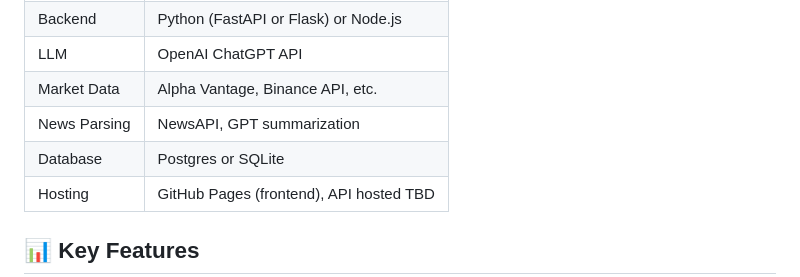
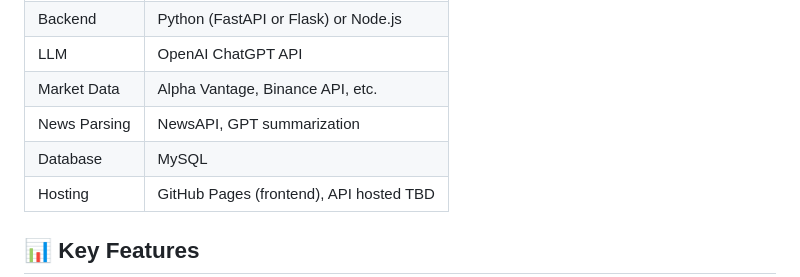
Before and after one commit to ryanm-plastic-recycling/MacMarket, a Markdown page: README.md, the part around the change. GitHub-like rendering.

```diff
--- a/README.md
+++ b/README.md
@@ -49,7 +49,7 @@ Planned support for:
 | LLM          | OpenAI ChatGPT API                      |
 | Market Data  | Alpha Vantage, Binance API, etc.        |
 | News Parsing | NewsAPI, GPT summarization              |
-| Database     | Postgres or SQLite                      |
+| Database     | MySQL                      |
 | Hosting      | GitHub Pages (frontend), API hosted TBD |
 
 ## 📊 Key Features
```
